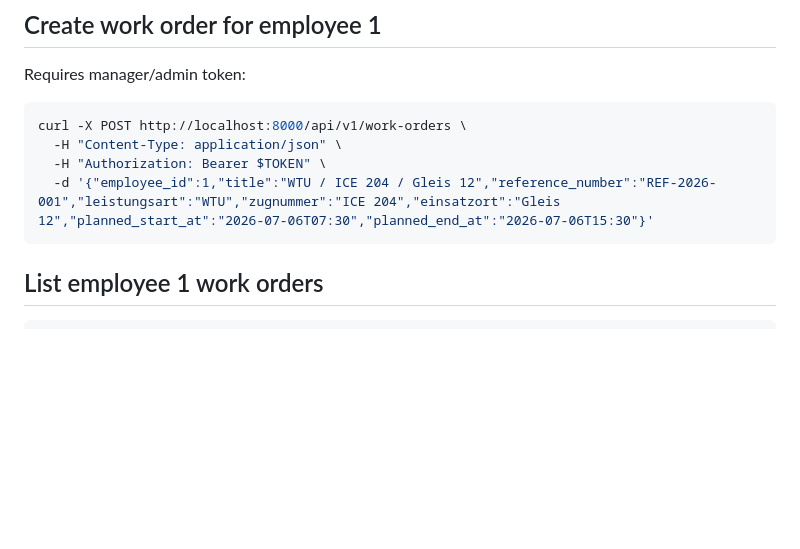
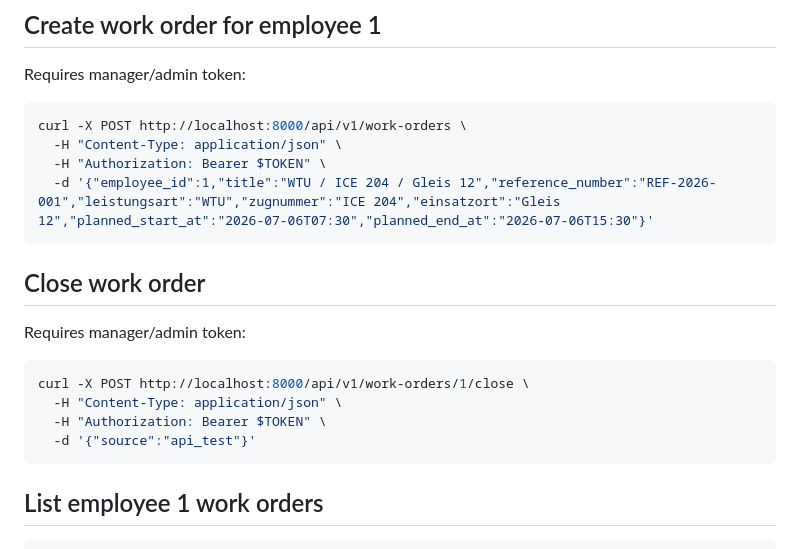
Before and after one commit to Webartdp/rail-crm-platform, a Markdown page: docs/WORK_EVENT_API_TESTS.md, the part around the change. GitHub-like rendering; blank space fills up the shorter version.

Commit message:
Add work order close API test

````diff
--- a/docs/WORK_EVENT_API_TESTS.md
+++ b/docs/WORK_EVENT_API_TESTS.md
@@ -74,6 +74,17 @@ curl -X POST http://localhost:8000/api/v1/work-orders \
   -H "Content-Type: application/json" \
   -H "Authorization: Bearer $TOKEN" \
   -d '{"employee_id":1,"title":"WTU / ICE 204 / Gleis 12","reference_number":"REF-2026-001","leistungsart":"WTU","zugnummer":"ICE 204","einsatzort":"Gleis 12","planned_start_at":"2026-07-06T07:30","planned_end_at":"2026-07-06T15:30"}'
+```
+
+## Close work order
+
+Requires manager/admin token:
+
+```bash
+curl -X POST http://localhost:8000/api/v1/work-orders/1/close \
+  -H "Content-Type: application/json" \
+  -H "Authorization: Bearer $TOKEN" \
+  -d '{"source":"api_test"}'
 ```
 
 ## List employee 1 work orders
````
